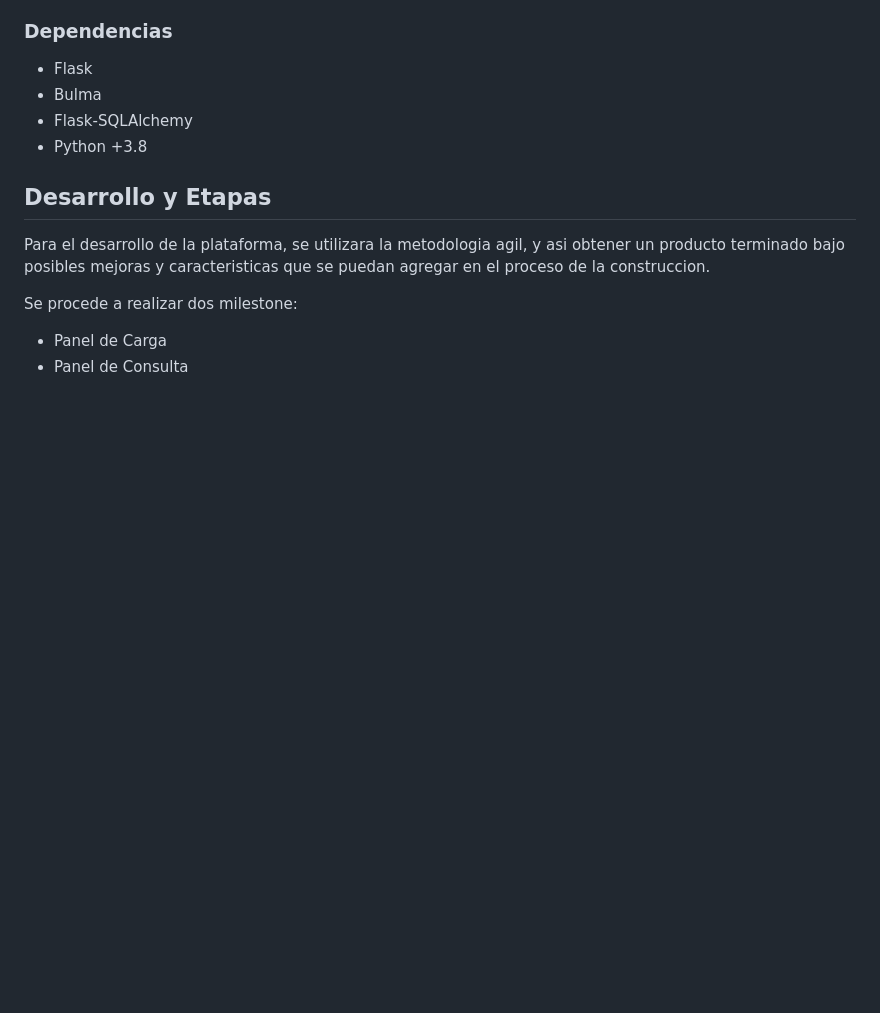
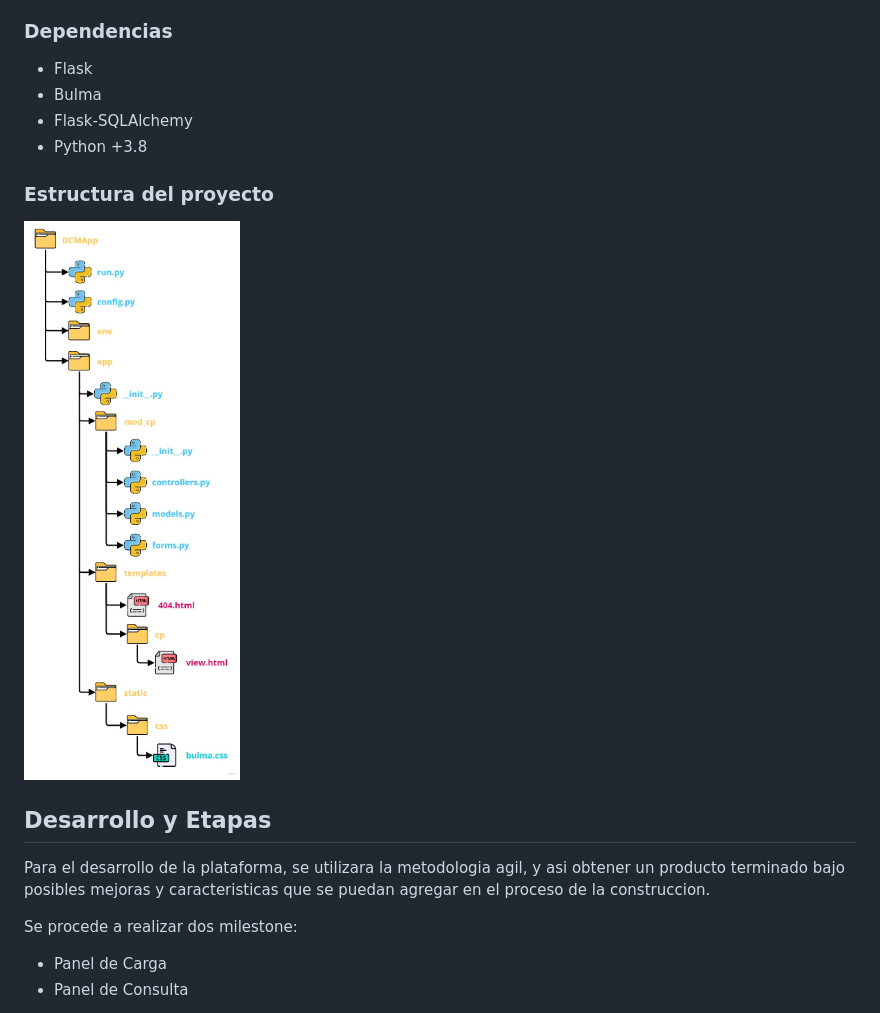
Before and after one commit to kobogithub/dcm, a Markdown page: README.md, the part around the change. Drawn GitHub-style; pictures changed too: assets/structure.jpg (added); blank space fills up the shorter version.

Commit message:
cambios en la estructura

```diff
--- a/README.md
+++ b/README.md
@@ -62,6 +62,10 @@ Interactuando con la base de datos en SQLAlchemy.
 - Flask-SQLAlchemy
 - Python +3.8
 
+### Estructura del proyecto
+
+![Estructura](assets/structure.jpg)
+
 ## Desarrollo y Etapas
 
 Para el desarrollo de la plataforma, se utilizara la metodologia agil, y asi obtener un producto terminado bajo posibles mejoras y caracteristicas que se puedan agregar en el proceso de la construccion.
```
